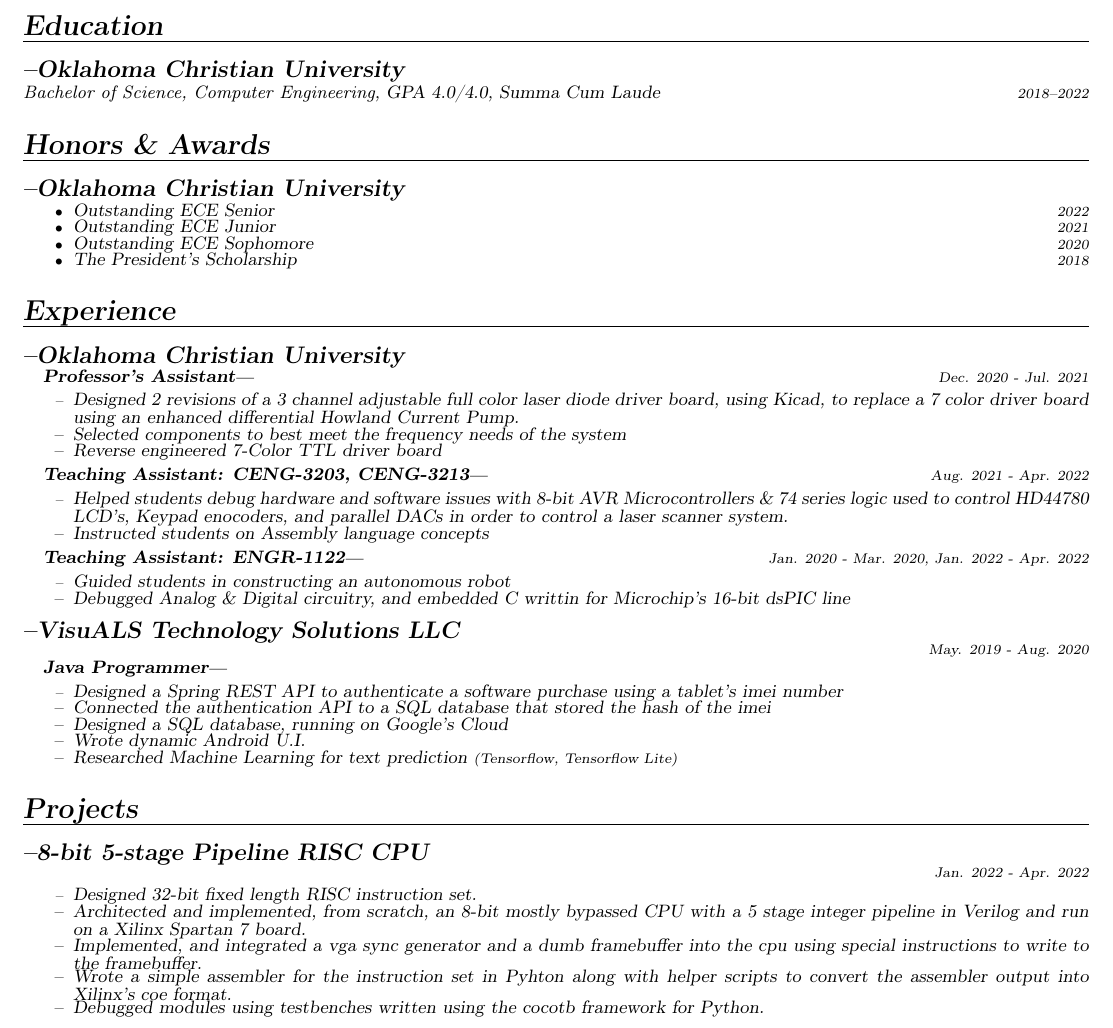
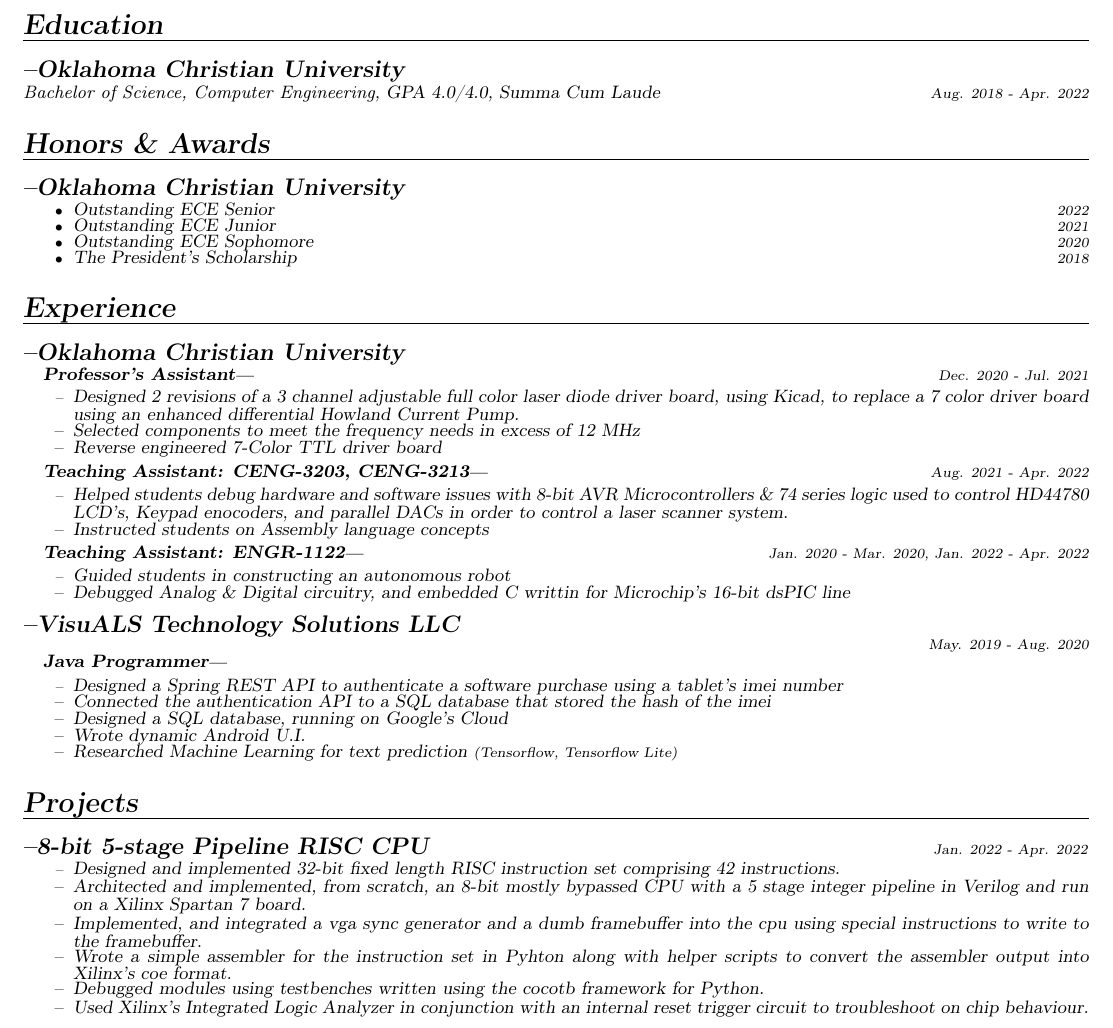
Before and after one commit to ZachWWalden/cv, a LaTeX CV (resume.tex): part of page 1 of 2, cut so that both start at the same text. Compiled offline with pdfLaTeX.

Commit message:
Clean up experience sections

```diff
--- a/resume.tex
+++ b/resume.tex
@@ -70,7 +70,7 @@
 
 \section{Education}
 	\subsection{Oklahoma Christian University}
-		\textit{Bachelor of Science, Computer Engineering}, GPA 4.0/4.0, Summa Cum Laude \hfill \scriptsize{\textsl{2018--2022}}
+		\textit{Bachelor of Science, Computer Engineering}, GPA 4.0/4.0, Summa Cum Laude \hfill \scriptsize{\textsl{Aug. 2018 - Apr. 2022}}
 
 \section{Honors \& Awards}
 	\subsection{Oklahoma Christian University}
@@ -83,24 +83,24 @@
 \section{Experience}
 	\subsection{Oklahoma Christian University}
 		\subsubsection{\small{Professor's Assistant}} \hfill \scriptsize{\textsl{Dec. 2020 - Jul. 2021}}
-			\begin{itemize}[label=--,itemsep=-.75ex]
+			\begin{itemize}[label=--,itemsep=-.65ex]
 				\item \small{Designed 2 revisions of a 3 channel adjustable full color laser diode driver board, using Kicad, to replace a 7 color driver board using an enhanced differential Howland Current Pump.}
-				\item \small{Selected components to best meet the frequency needs of the system}
+				\item \small{Selected components to meet the frequency needs in excess of 12 MHz}
 				\item \small{Reverse engineered 7-Color TTL driver board}
 			\end{itemize}
 		\subsubsection{\small{Teaching Assistant: CENG-3203, CENG-3213}} \hfill \scriptsize{\textsl{Aug. 2021 - Apr. 2022}}
-			\begin{itemize}[label=--,itemsep=-.75ex]
+			\begin{itemize}[label=--,itemsep=-.65ex]
 				\item \small{Helped students debug hardware and software issues with 8-bit AVR Microcontrollers \& 74 series logic used to control HD44780 LCD's, Keypad enocoders, and parallel DACs in order to control a laser scanner system.}
 				\item \small{Instructed students on Assembly language concepts}
 			\end{itemize}
 		\subsubsection{\small{Teaching Assistant: ENGR-1122}} \hfill \scriptsize{\textsl{Jan. 2020 - Mar. 2020, Jan. 2022 - Apr. 2022}}
-			\begin{itemize}[label=--,itemsep=-.75ex]
+			\begin{itemize}[label=--,itemsep=-.65ex]
 				\item \small{Guided students in constructing an autonomous robot}
 				\item \small{Debugged Analog \& Digital circuitry, and embedded C writtin for Microchip's 16-bit dsPIC line}
 			\end{itemize}
 	\subsection{VisuALS Technology Solutions LLC} \hfill \scriptsize{\textsl{May. 2019 - Aug. 2020}}
 		\subsubsection{\small{Java Programmer}}
-			\begin{itemize}[label=--,itemsep=-.75ex]
+			\begin{itemize}[label=--,itemsep=-.65ex]
 				\item \small{Designed a Spring REST API to authenticate a software purchase using a tablet's imei number}
 				\item \small{Connected the authentication API to a SQL database that stored the hash of the imei}
 				\item \small{Designed a SQL database, running on Google's Cloud}
@@ -109,11 +109,12 @@
 			\end{itemize}
 
 \section{Projects}
-	\subsection{8-bit 5-stage Pipeline RISC CPU} \hfill \scriptsize{\textsl{Jan. 2022 - Apr. 2022}}
-		\begin{itemize}[label=--,itemsep=-.75ex]
-			\item \small{Designed 32-bit fixed length RISC instruction set.}
+	\subsection{8-bit 5-stage Pipeline RISC CPU \hfill \normalfont{\scriptsize{\textsl{Jan. 2022 - Apr. 2022}}}}
+		\begin{itemize}[label=--,itemsep=-.35ex]
+			\item \small{Designed and implemented 32-bit fixed length RISC instruction set comprising 42 instructions.}
 			\item \small{Architected and implemented, from scratch, an 8-bit mostly bypassed CPU with a 5 stage integer pipeline in Verilog and run on a Xilinx Spartan 7 board.}
 			\item \small{Implemented, and integrated a vga sync generator and a dumb framebuffer into the cpu using special instructions to write to the framebuffer.}
 			\item \small{Wrote a simple assembler for the instruction set in Pyhton along with helper scripts to convert the assembler output into Xilinx's coe format.}
 			\item \small{Debugged modules using testbenches written using the cocotb framework for Python.}
+			\item \small{Used Xilinx's Integrated Logic Analyzer in conjunction with an internal reset trigger circuit to troubleshoot on chip behaviour.}
 		\end{itemize}
```
Also changed, not shown: resume.pdf, resume.tex (8 more changed lines).
